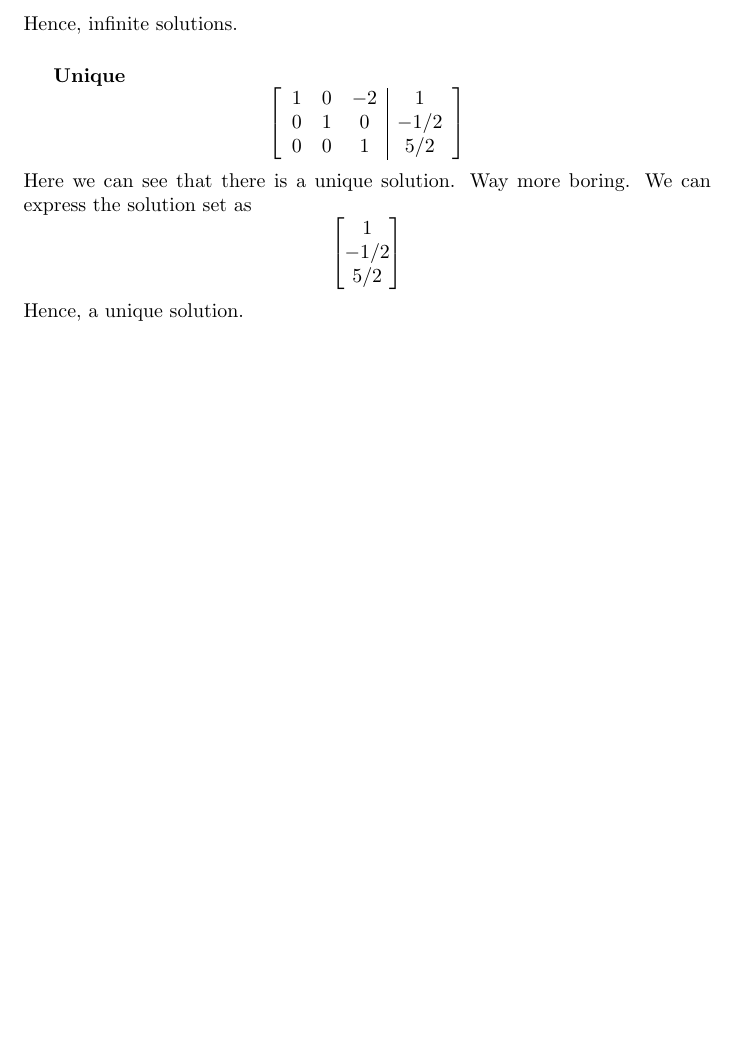
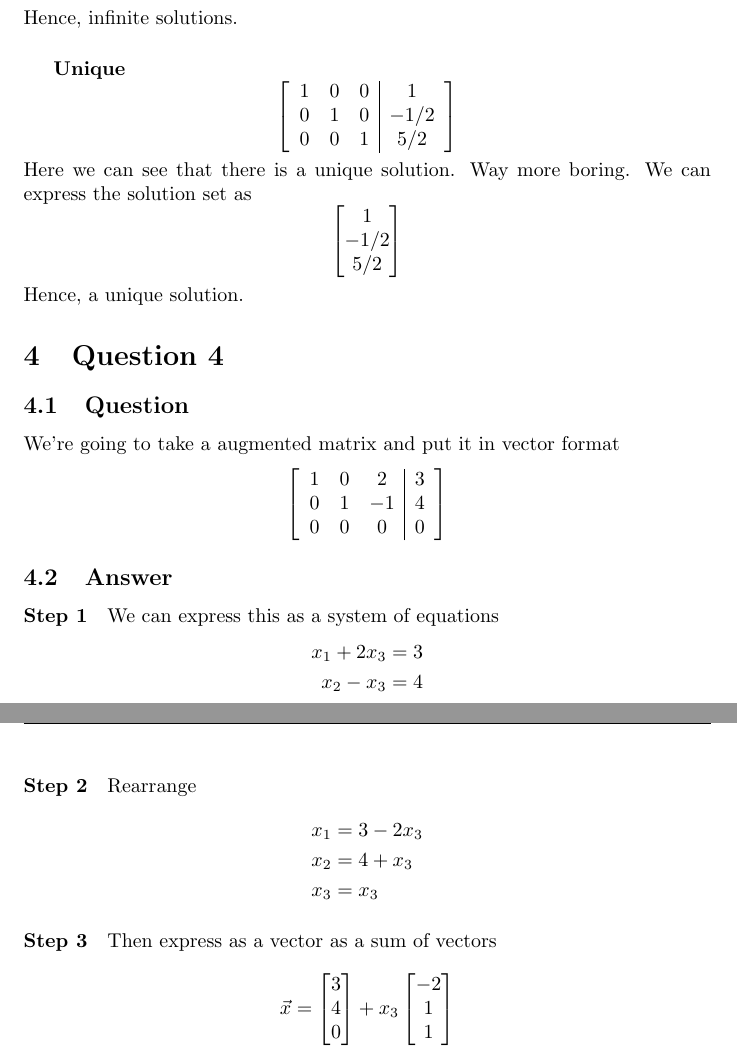
Before and after one commit to MeVsTheVoices/MATH620, a LaTeX problem sheet (Homeworks/Unit 2/Homework 3/Homework.tex): part of page 3 of 3 before the commit and two parts of pages 3 and 4 of 4 after it, the two joined at a grey line, cut so that both start at the same text, the shorter picture padded with empty space. Compiled offline with pdfLaTeX.

Commit message:
done with q4 hw3

```diff
--- a/Homeworks/Unit 2/Homework 3/Homework.tex
+++ b/Homeworks/Unit 2/Homework 3/Homework.tex
@@ -162,7 +162,7 @@
                     \[
                     \begin{bmatrix}
                     \begin{array}{ccc|c}
-                        1 &  0 &  -2 & 1 \\
+                        1 &  0 &  0 & 1 \\
                         0 &  1 &  0 & -1/2 \\
                         0 &  0 &  1 & 5/2
                     \end{array}
@@ -179,4 +179,48 @@
                         \end{bmatrix}
                     \]
                     Hence, a unique solution.
+    \section{Question 4}
+        \subsection{Question}
+            We're going to take a augmented matrix and put it in vector format
+            \[
+            \begin{bmatrix}
+            \begin{array}{ccc|c}
+                1 &  0 &   2 & 3 \\
+                0 &  1 &  -1 & 4 \\
+                0 &  0 &   0 & 0
+            \end{array}
+            \end{bmatrix}
+            \]
+        \subsection{Answer}
+            \paragraph{Step 1}
+                We can express this as a system of equations
+                \begin{align*}
+                    x_1 + 2x_3 &= 3\\
+                    x_2 - x_3 &= 4
+                \end{align*}
+            \paragraph{Step 2}
+                Rearrange
+                \begin{align*}
+                    x_1 &= 3 - 2x_3\\
+                    x_2 &= 4 + x_3\\
+                    x_3 &= x_3
+                \end{align*}
+            \paragraph{Step 3}
+                Then express as a vector as a sum of vectors
+                \[
+                \vec{x}
+                =
+                \begin{bmatrix}
+                    3\\
+                    4\\
+                    0
+                \end{bmatrix}
+                +
+                x_3
+                \begin{bmatrix}
+                    -2\\
+                    1\\
+                    1
+                \end{bmatrix}
+                \]
 \end{document}
```
Also changed, not shown: Homeworks/Unit 2/Homework 3/Homework.pdf.
